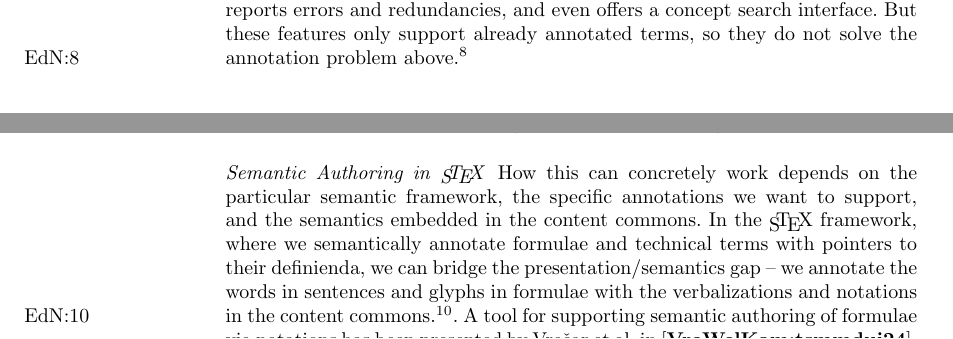
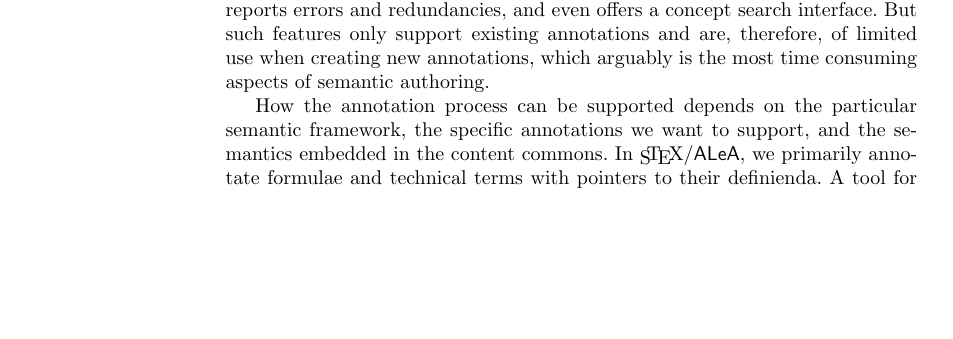
Before and after one commit to slatex/stextools, a LaTeX paper (doc/cicm25-sysdesc/sysdesc.tex): two parts of pages 4 and 6 of 8 before the commit and part of page 6 of 9 after it, the two joined at a grey line, cut so that both start at the same text, the shorter picture padded with empty space. Compiled offline with pdfLaTeX.

Commit message:
more writing

```diff
--- a/doc/cicm25-sysdesc/sysdesc.tex
+++ b/doc/cicm25-sysdesc/sysdesc.tex
@@ -275,12 +276,3 @@ and the content commons (the target of the annotations) is itself only flexiform
 way, we need a local flexiformalization workflow that helps authors bridge the
 informal-formal gap.
 
-\paragraph{Semantic Authoring in \sTeX}
-How this can concretely work depends on the particular semantic framework, the specific
-annotations we want to support, and the semantics embedded in the content commons. In the
-\sTeX framework, where we semantically annotate formulae and technical terms with pointers
-to their definienda, we can bridge the presentation/semantics gap -- we annotate the words
-in sentences and glyphs in formulae with the verbalizations and notations in the content
-commons.\ednote{MK: maybe explain them again}. A tool for supporting semantic authoring of
-formulae via notations has been presented by Vre{\v{c}}ar et al. in
-\cite{VreWelKam:tsmmdui24}. In this paper we present a tool that supports semantic
@@ -290,0 +295,11 @@ annotation of technical terms via verbalizations.\ednote{move this in the next s
+Additionally, there is a custom VSCode IDE plugin \cite{sTeX-IDE:git} that
+analyzes annotations on the fly, displays the underlying reference semantics, reports
+errors and redundancies, and even offers a concept search interface.
+But such features only support existing annotations and are, therefore,
+of limited use when creating new annotations, which arguably is the
+most time consuming aspects of semantic authoring.
+
+How the annotation process can be supported depends on the particular semantic framework,
+the specific annotations we want to support, and the semantics embedded in the content commons.
+In \sTeX/\ALeA, we primarily annotate formulae and technical terms with pointers to their definienda.
+A tool for supporting semantic authoring of formulae via notations has been presented by Vre{\v{c}}ar et al.\ in~\cite{VreWelKam:tsmmdui24}.
```
Also changed, not shown: doc/cicm25-sysdesc/sysdesc.tex (40 more changed lines), 1 other file.
